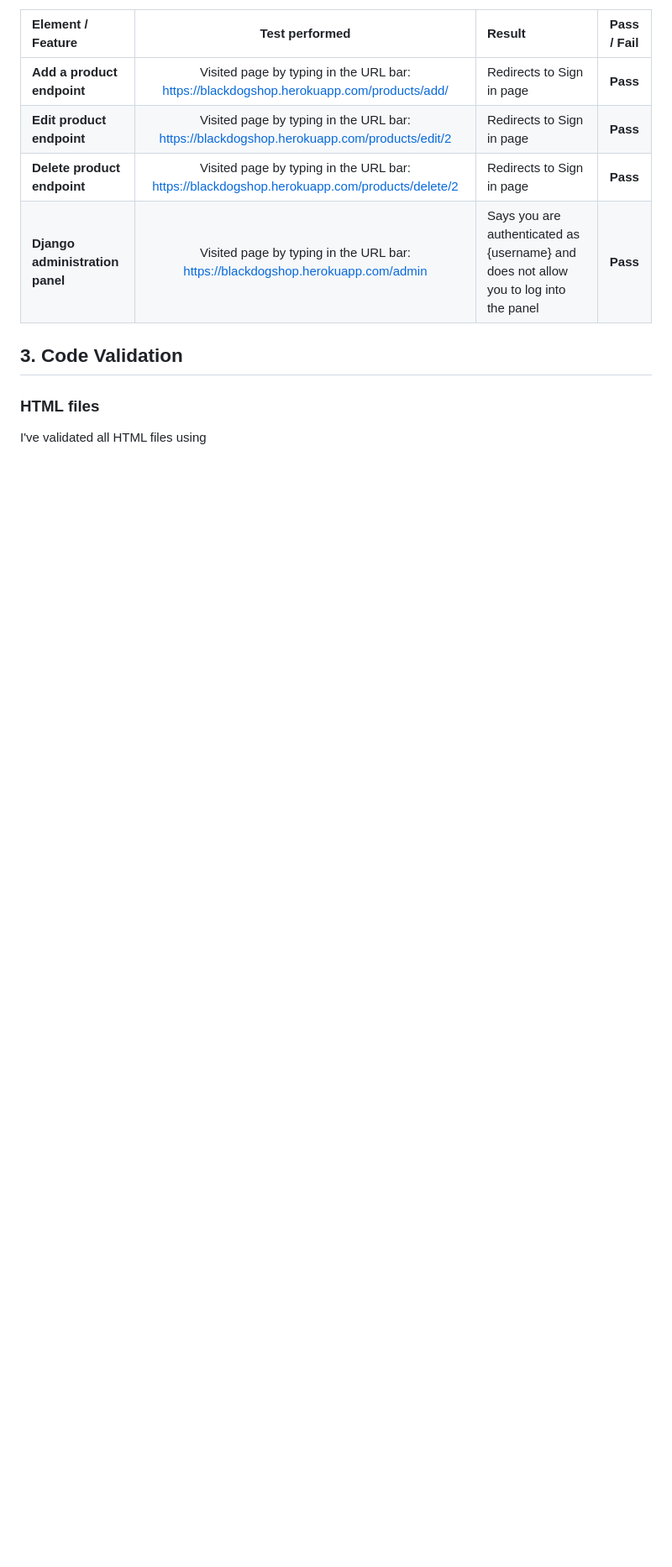
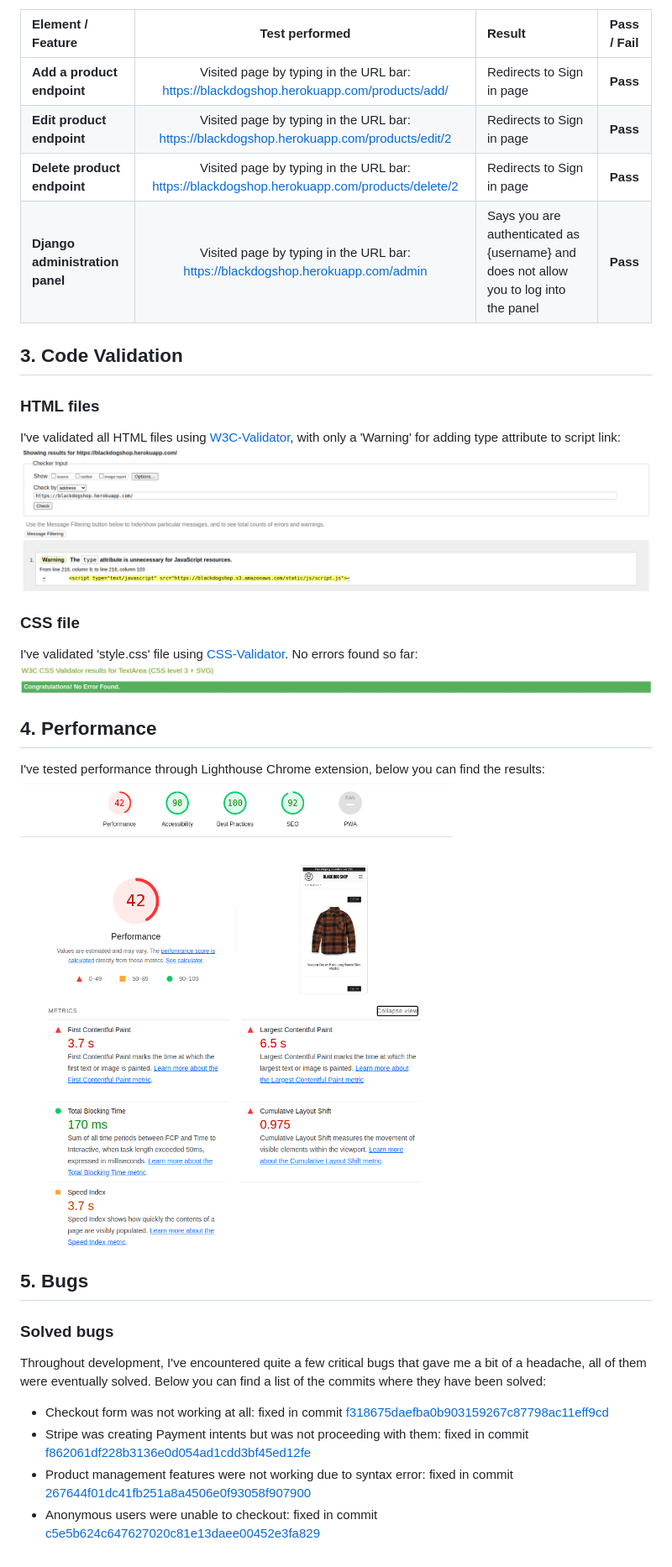
Before and after one commit to ricocatford/black-dog-shop, a Markdown page: TESTING.md, the part around the change printed below. Shown: that part at 84% size. Drawn GitHub-style; pictures changed too: static/images/readme/css_validation.png (added), static/images/readme/html_validation.png (added), static/images/readme/lighthouse_report.png (added); blank space fills up the shorter version.

Commit message:
Finished TESTING

```diff
--- a/TESTING.md
+++ b/TESTING.md
@@ -197,5 +197,32 @@ I've performed several critical tests to ensure security across the website. Bel
 | **Django administration panel** |       Visited page by typing in the URL bar: https://blackdogshop.herokuapp.com/admin       | Says you are authenticated as {username} and does not allow you to log into the panel |    **Pass**     |
 
 ## 3. Code Validation
+
 ### HTML files
-I've validated all HTML files using
+
+I've validated all HTML files using [W3C-Validator](https://validator.w3.org/), with only a 'Warning' for adding type
+attribute to script link:
+![HTML Validation](static/images/readme/html_validation.png)
+
+### CSS file
+
+I've validated 'style.css' file using [CSS-Validator](https://jigsaw.w3.org/css-validator/validator). No errors found so
+far:
+![CSS Validation](static/images/readme/css_validation.png)
+
+## 4. Performance
+
+I've tested performance through Lighthouse Chrome extension, below you can find the results:
+![Lighthouse report](static/images/readme/lighthouse_report.png)
+
+## 5. Bugs
+
+### Solved bugs
+
+Throughout development, I've encountered quite a few critical bugs that gave me a bit of a headache, all of them were eventually
+solved. Below you can find a list of the commits where they have been solved:
+
+- Checkout form was not working at all: fixed in commit [f318675daefba0b903159267c87798ac11eff9cd](https://github.com/ricocatford/black-dog-shop/commit/f318675daefba0b903159267c87798ac11eff9cd)
+- Stripe was creating Payment intents but was not proceeding with them: fixed in commit [f862061df228b3136e0d054ad1cdd3bf45ed12fe](https://github.com/ricocatford/black-dog-shop/commit/f862061df228b3136e0d054ad1cdd3bf45ed12fe)
+- Product management features were not working due to syntax error: fixed in commit [267644f01dc41fb251a8a4506e0f93058f907900](https://github.com/ricocatford/black-dog-shop/commit/267644f01dc41fb251a8a4506e0f93058f907900)
+- Anonymous users were unable to checkout: fixed in commit [c5e5b624c647627020c81e13daee00452e3fa829](https://github.com/ricocatford/black-dog-shop/commit/c5e5b624c647627020c81e13daee00452e3fa829)
```
Also changed, not shown: other parts of TESTING.md (+1 -1 lines).
